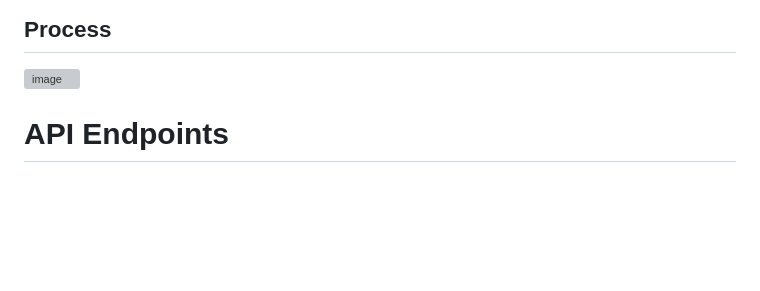
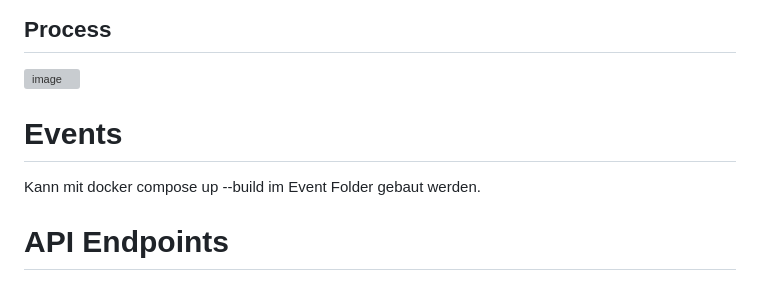
Before and after one commit to zVSciy/EventManager, a Markdown page: README.md, the part around the change. Drawn GitHub-style; blank space fills up the shorter version; grey boxes are pictures that could not be loaded.

```diff
--- a/README.md
+++ b/README.md
@@ -17,6 +17,8 @@ Am boutta readme
 ![image](Process_Detailed.drawio.svg)
 
 
+# Events
+Kann mit docker compose up --build im Event Folder gebaut werden.
 
 # API Endpoints
 ## Event
```
